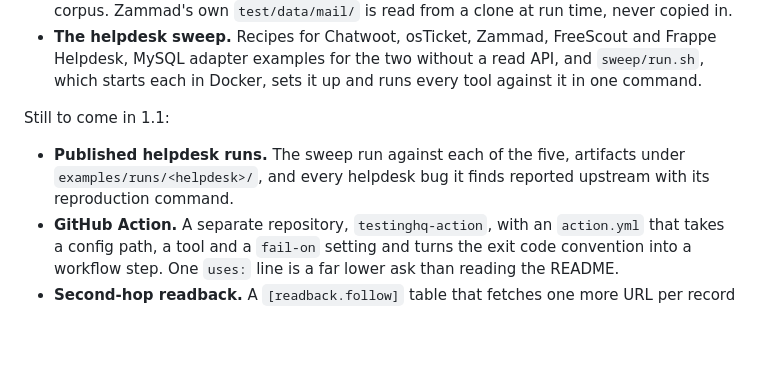
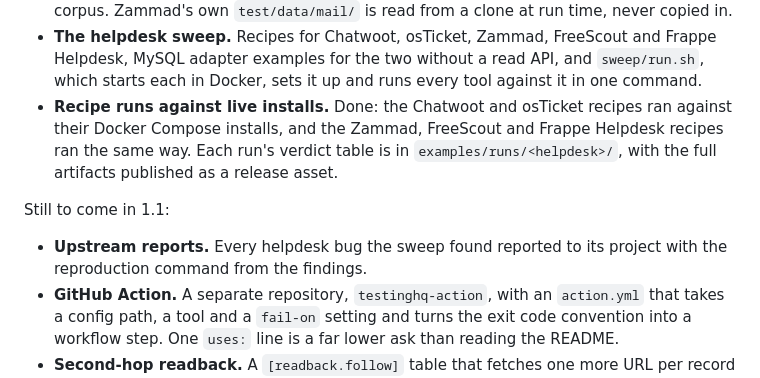
Before and after one commit to saifullah4khan/TestingHQ, a Markdown page: docs/ROADMAP.md, the part around the change. GitHub-like rendering; blank space fills up the shorter version.

Commit message:
docs: mark the recipe runs done on the roadmap
All five helpdesk recipes have now run against live Docker Compose
installs, so the item moves to delivered and what remains of it is the
upstream reports. The sweep handoff now counts its 36 commits.

```diff
--- a/docs/ROADMAP.md
+++ b/docs/ROADMAP.md
@@ -61,12 +61,16 @@ The CI story and the first integrations. Delivered so far:
   and Frappe Helpdesk, MySQL adapter examples for the two without a read API,
   and `sweep/run.sh`, which starts each in Docker, sets it up and runs every
   tool against it in one command.
+- **Recipe runs against live installs.** Done: the Chatwoot and osTicket
+  recipes ran against their Docker Compose installs, and the Zammad,
+  FreeScout and Frappe Helpdesk recipes ran the same way. Each run's verdict
+  table is in `examples/runs/<helpdesk>/`, with the full artifacts published
+  as a release asset.
 
 Still to come in 1.1:
 
-- **Published helpdesk runs.** The sweep run against each of the five,
-  artifacts under `examples/runs/<helpdesk>/`, and every helpdesk bug it
-  finds reported upstream with its reproduction command.
+- **Upstream reports.** Every helpdesk bug the sweep found reported to its
+  project with the reproduction command from the findings.
 - **GitHub Action.** A separate repository, `testinghq-action`, with an
   `action.yml` that takes a config path, a tool and a `fail-on` setting and
   turns the exit code convention into a workflow step. One `uses:` line is a
```
Also changed, not shown: handoffs/SWEEP_1.1_LIVE.md (+1 -1 lines).
